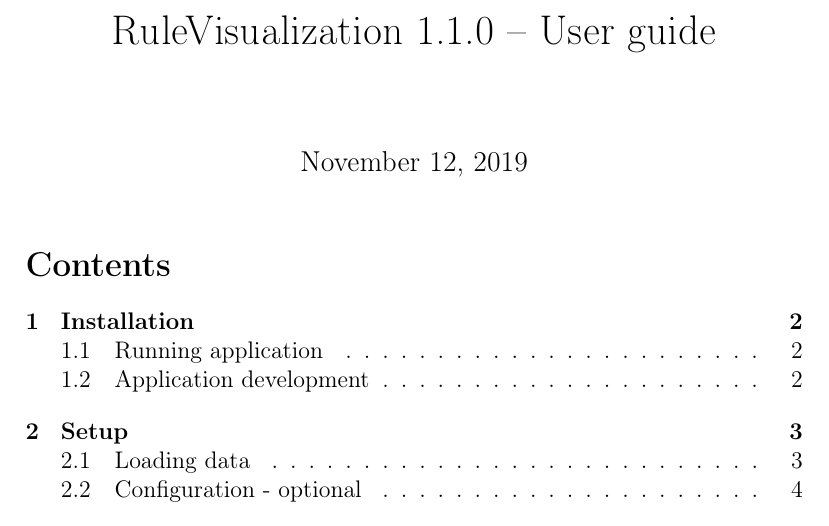
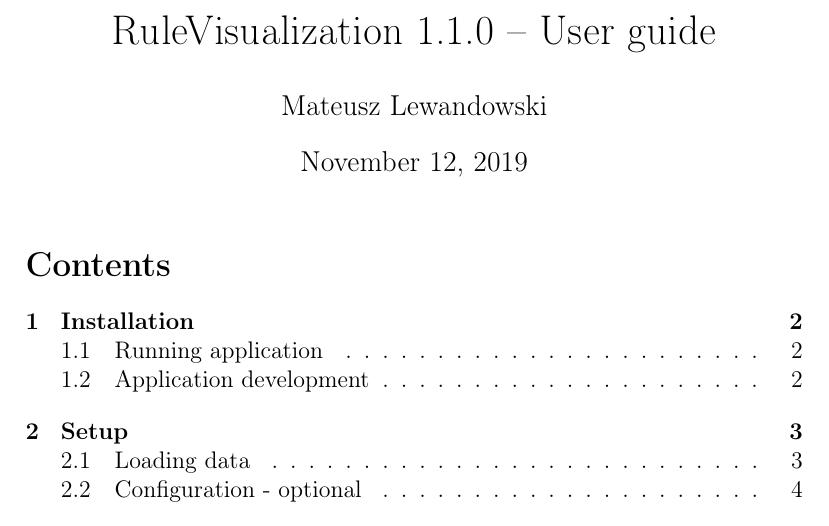
Before and after one commit to ruleLearn/RuleVisualization-documentation, a LaTeX document (guide.tex): part of page 1 of 11, cut so that both start at the same text. Compiled offline with pdfLaTeX.

Commit message:
Added information about the author.

```diff
--- a/guide.tex
+++ b/guide.tex
@@ -54,6 +54,7 @@
 \newcommand\norm[1]{\left\lVert#1\right\rVert}
 
 \title{\appname \ \appversion \ -- User guide}
+\author{Mateusz Lewandowski}
 
 \begin{document}
 
```
